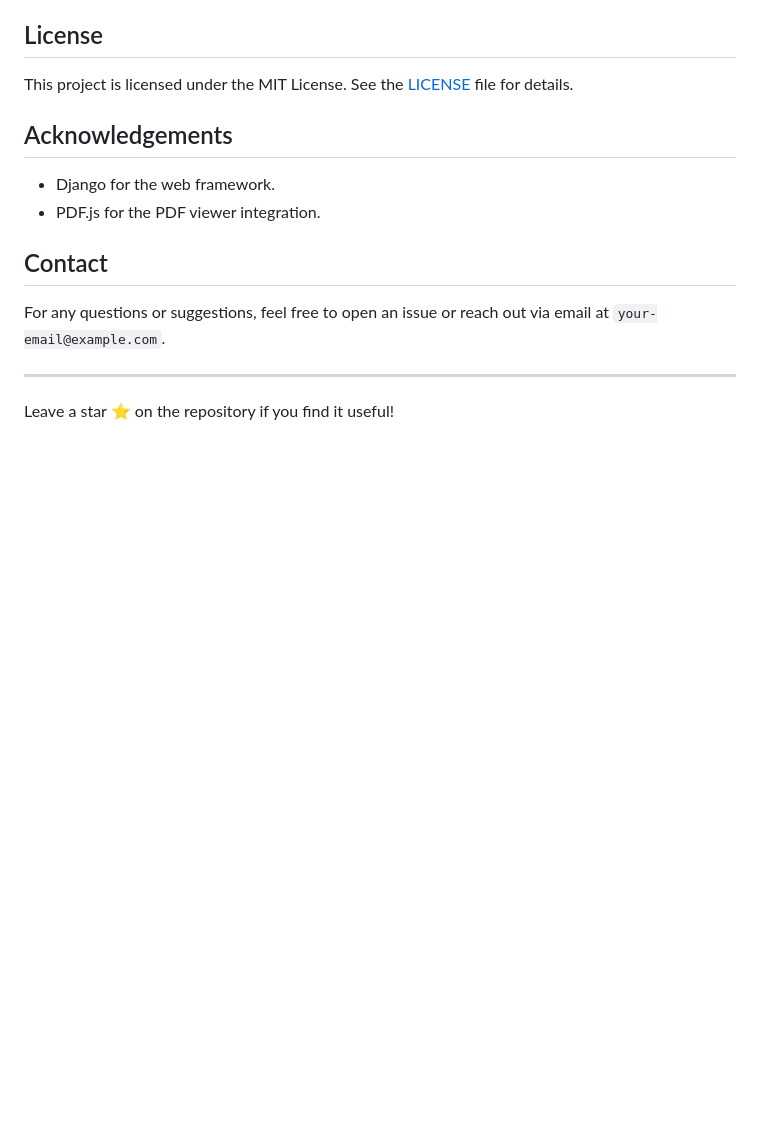
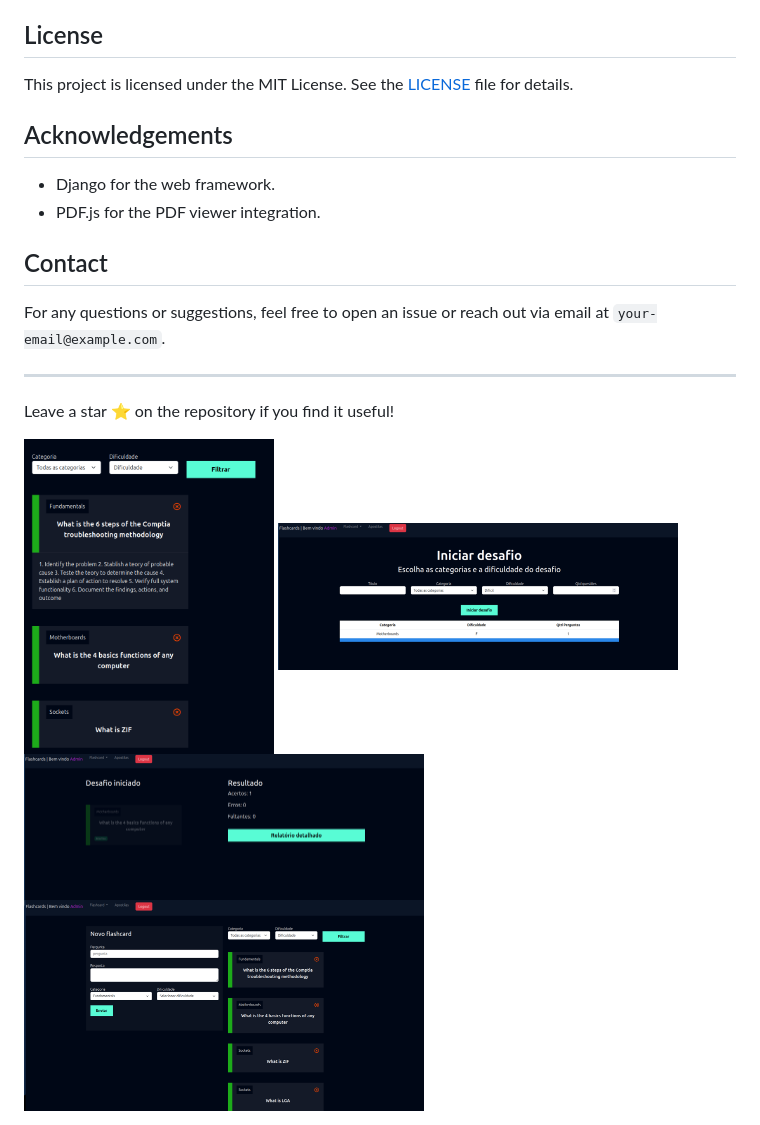
Before and after one commit to cristianosch/FlashCards, a Markdown page: README.md, the part around the change. GitHub-like rendering; blank space fills up the shorter version.

Commit message:
img added

```diff
--- a/README.md
+++ b/README.md
@@ -123,3 +123,8 @@ For any questions or suggestions, feel free to open an issue or reach out via em
 ---
 
 Leave a star ⭐ on the repository if you find it useful!
+
+<img src="img/respostas.png" width="250" heigth="400">
+<img src="img/desafio.png" width="400" heigth="200">
+<img src="img/resultado.png" width="400" heigth="200">
+<img src="img/criar.png" width="400" heigth="300">
```
